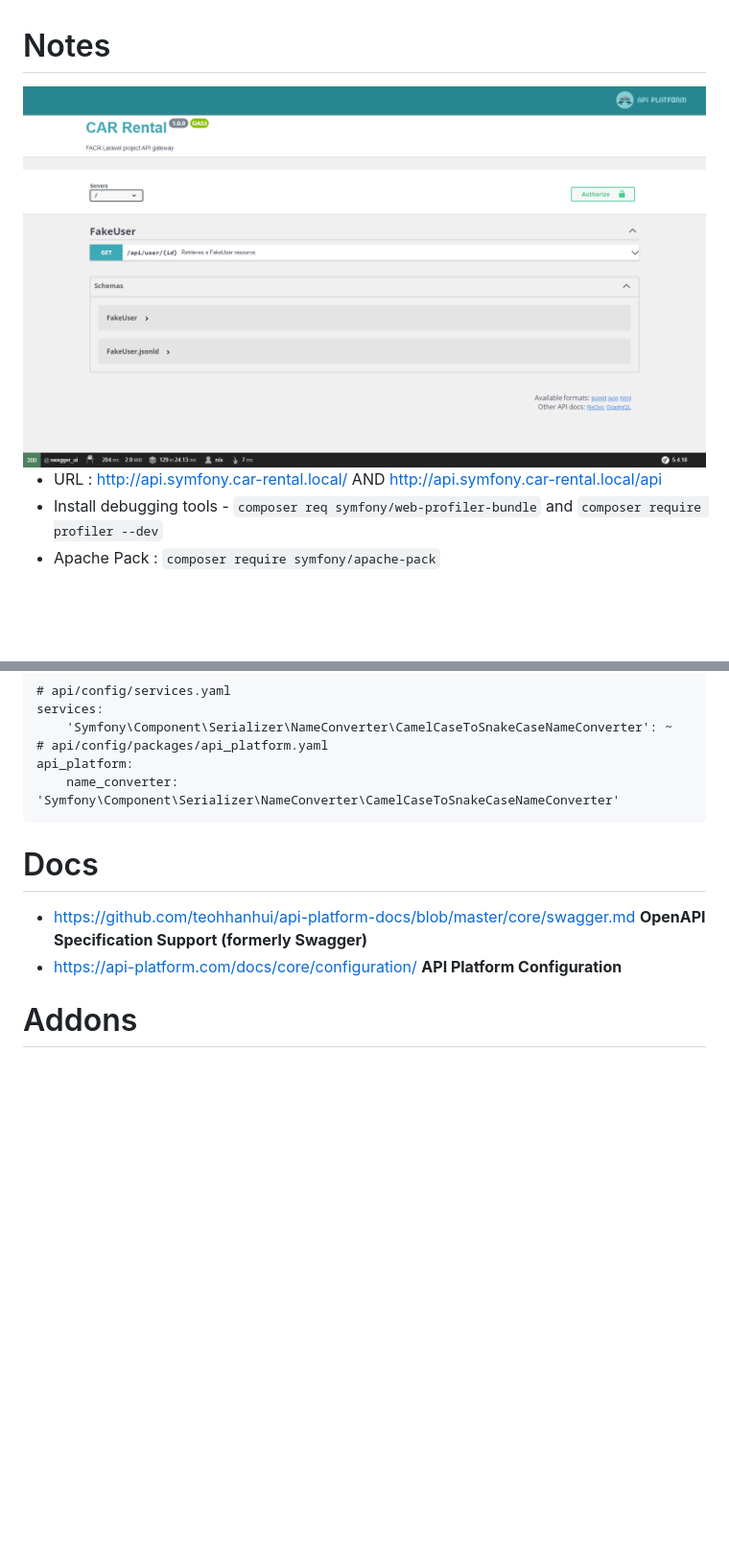
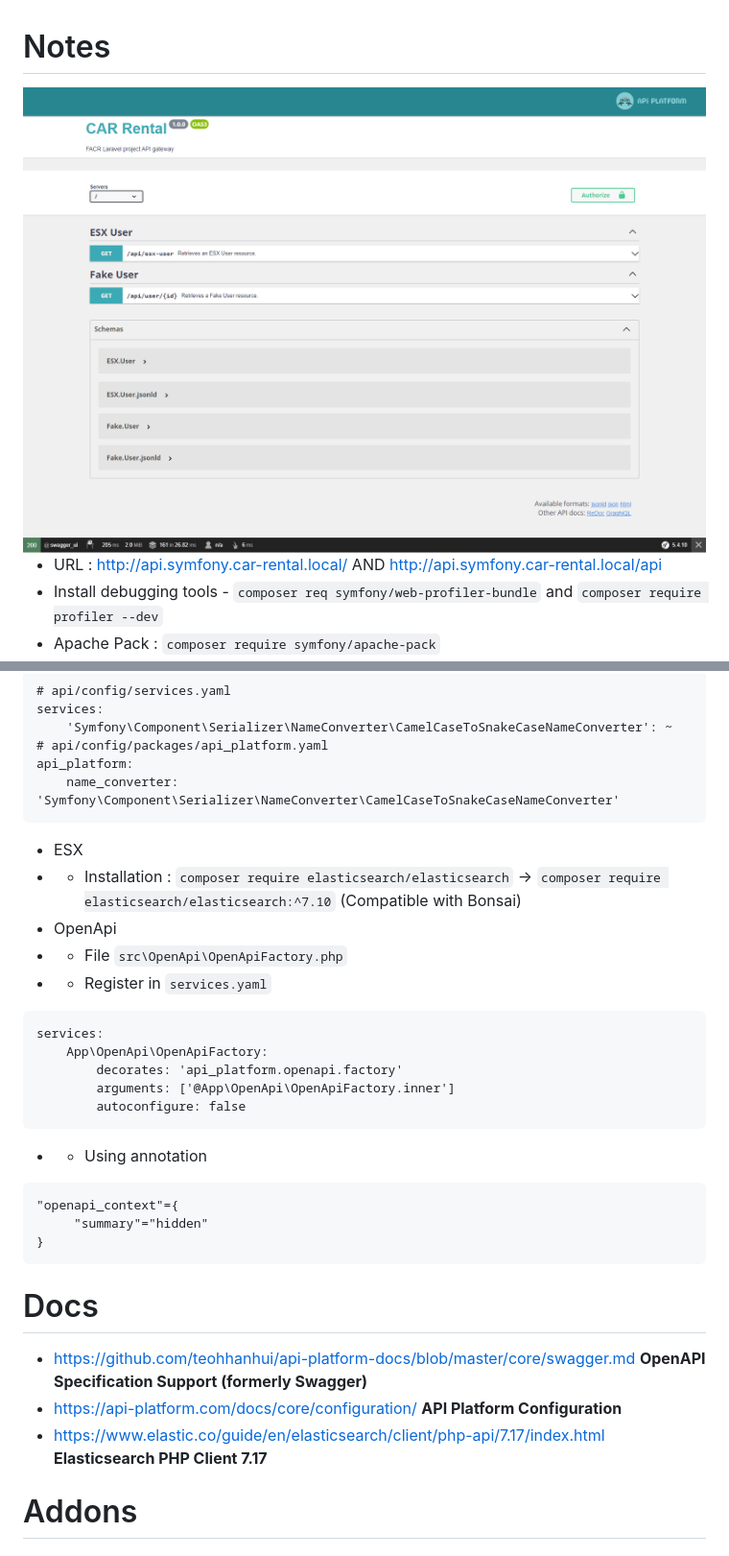
Before and after one commit to fadilxcoder/symfony-client-server-api, a Markdown page: README.md, 2 parts joined by grey strips. Shown: that part at 96% size. Rendered like a GitHub page; pictures changed too: app.png; blank space fills up the shorter version.

Commit message:
esx and swagger UI - openApi

````diff
--- a/README.md
+++ b/README.md
@@ -17,11 +17,30 @@ services:
 api_platform:
     name_converter: 'Symfony\Component\Serializer\NameConverter\CamelCaseToSnakeCaseNameConverter'
 ```
+- ESX
+- - Installation : `composer require elasticsearch/elasticsearch` -> `composer require elasticsearch/elasticsearch:^7.10` (Compatible with Bonsai)
+- OpenApi
+- - File `src\OpenApi\OpenApiFactory.php`
+- - Register in `services.yaml`
+```
+services:
+    App\OpenApi\OpenApiFactory:
+        decorates: 'api_platform.openapi.factory'
+        arguments: ['@App\OpenApi\OpenApiFactory.inner']
+        autoconfigure: false
+```
+- - Using annotation
+```
+"openapi_context"={
+     "summary"="hidden"
+}
+```
 
 # Docs
 
 - https://github.com/teohhanhui/api-platform-docs/blob/master/core/swagger.md **OpenAPI Specification Support (formerly Swagger)**
 - https://api-platform.com/docs/core/configuration/ **API Platform Configuration**
+- https://www.elastic.co/guide/en/elasticsearch/client/php-api/7.17/index.html **Elasticsearch PHP Client 7.17**
 
 # Addons
 
````
Also changed, not shown: 12 other files.
